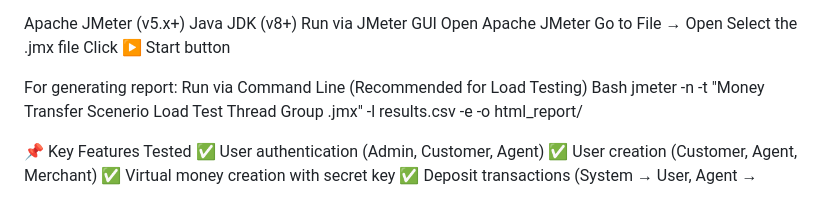
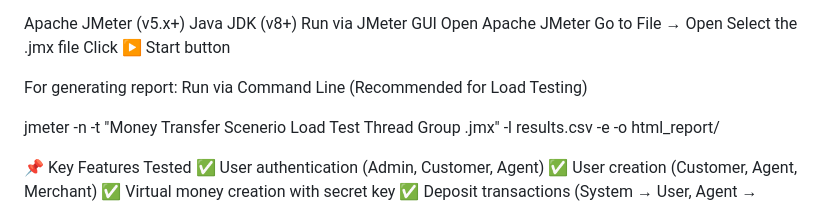
Before and after one commit to MahmudaFerdus/Money-Transfer-JMETER, a Markdown page: README.md, the part around the change. Drawn GitHub-style.

```diff
--- a/README.md
+++ b/README.md
@@ -102,7 +102,8 @@ Select the .jmx file
 Click ▶️ Start button
 
 For generating report: Run via Command Line (Recommended for Load Testing)
-Bash
+
+
 jmeter -n -t "Money Transfer Scenerio Load Test Thread Group .jmx" -l results.csv -e -o html_report/
 
 📌 Key Features Tested
```
